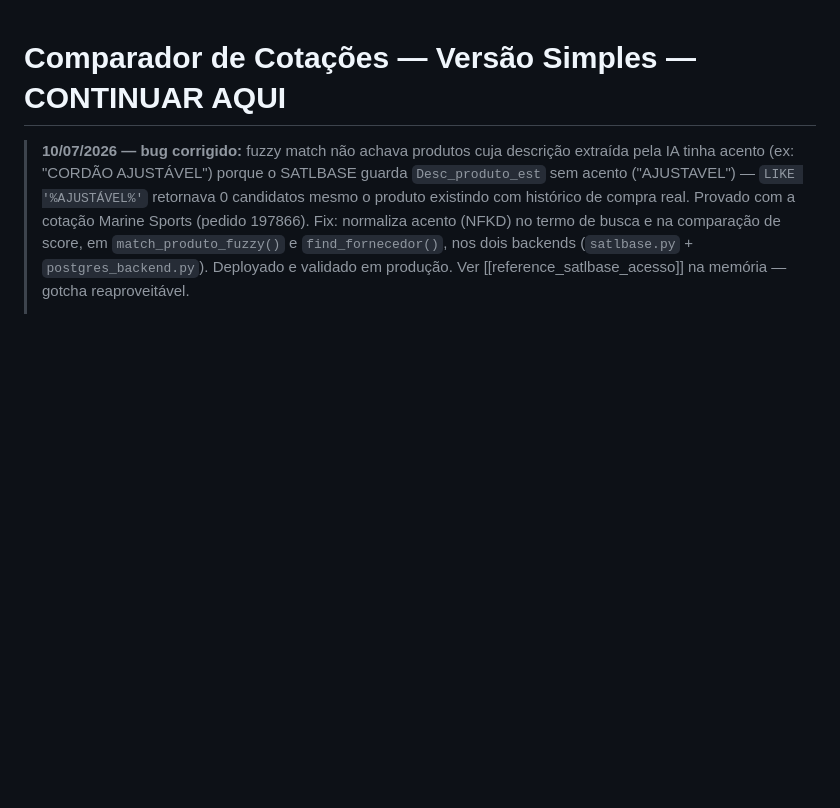
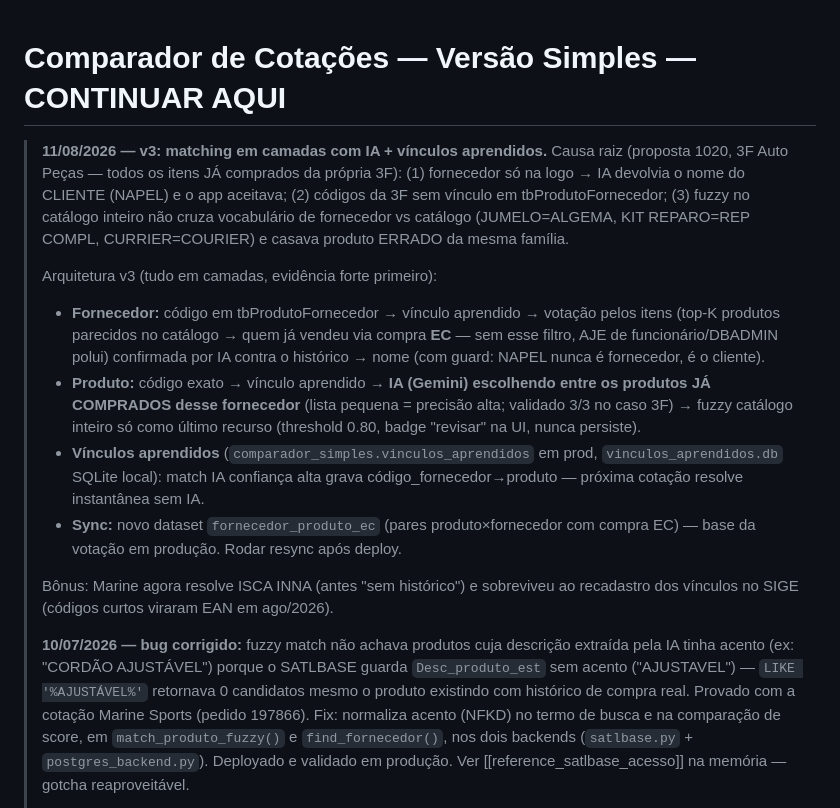
Before and after one commit to renatonapel-arch/comparador-cotacoes-simples, a Markdown page: CONTINUAR-AQUI.md, the part around the change. Rendered like a GitHub page; blank space fills up the shorter version.

Commit message:
Documenta v3 no CONTINUAR-AQUI.md

```diff
--- a/CONTINUAR-AQUI.md
+++ b/CONTINUAR-AQUI.md
@@ -1,5 +1,32 @@
 # Comparador de Cotações — Versão Simples — CONTINUAR AQUI
 
+> **11/08/2026 — v3: matching em camadas com IA + vínculos aprendidos.**
+> Causa raiz (proposta 1020, 3F Auto Peças — todos os itens JÁ comprados da
+> própria 3F): (1) fornecedor só na logo → IA devolvia o nome do CLIENTE
+> (NAPEL) e o app aceitava; (2) códigos da 3F sem vínculo em
+> tbProdutoFornecedor; (3) fuzzy no catálogo inteiro não cruza vocabulário
+> de fornecedor vs catálogo (JUMELO=ALGEMA, KIT REPARO=REP COMPL,
+> CURRIER=COURIER) e casava produto ERRADO da mesma família.
+>
+> Arquitetura v3 (tudo em camadas, evidência forte primeiro):
+> - **Fornecedor:** código em tbProdutoFornecedor → vínculo aprendido →
+>   votação pelos itens (top-K produtos parecidos no catálogo → quem já
+>   vendeu via compra **EC** — sem esse filtro, AJE de funcionário/DBADMIN
+>   polui) confirmada por IA contra o histórico → nome (com guard: NAPEL
+>   nunca é fornecedor, é o cliente).
+> - **Produto:** código exato → vínculo aprendido → **IA (Gemini) escolhendo
+>   entre os produtos JÁ COMPRADOS desse fornecedor** (lista pequena =
+>   precisão alta; validado 3/3 no caso 3F) → fuzzy catálogo inteiro só como
+>   último recurso (threshold 0.80, badge "revisar" na UI, nunca persiste).
+> - **Vínculos aprendidos** (`comparador_simples.vinculos_aprendidos` em prod,
+>   `vinculos_aprendidos.db` SQLite local): match IA confiança alta grava
+>   código_fornecedor→produto — próxima cotação resolve instantânea sem IA.
+> - **Sync:** novo dataset `fornecedor_produto_ec` (pares produto×fornecedor
+>   com compra EC) — base da votação em produção. Rodar resync após deploy.
+>
+> Bônus: Marine agora resolve ISCA INNA (antes "sem histórico") e sobreviveu
+> ao recadastro dos vínculos no SIGE (códigos curtos viraram EAN em ago/2026).
+>
 > **10/07/2026 — bug corrigido:** fuzzy match não achava produtos cuja
 > descrição extraída pela IA tinha acento (ex: "CORDÃO AJUSTÁVEL") porque o
 > SATLBASE guarda `Desc_produto_est` sem acento ("AJUSTAVEL") — `LIKE
```
